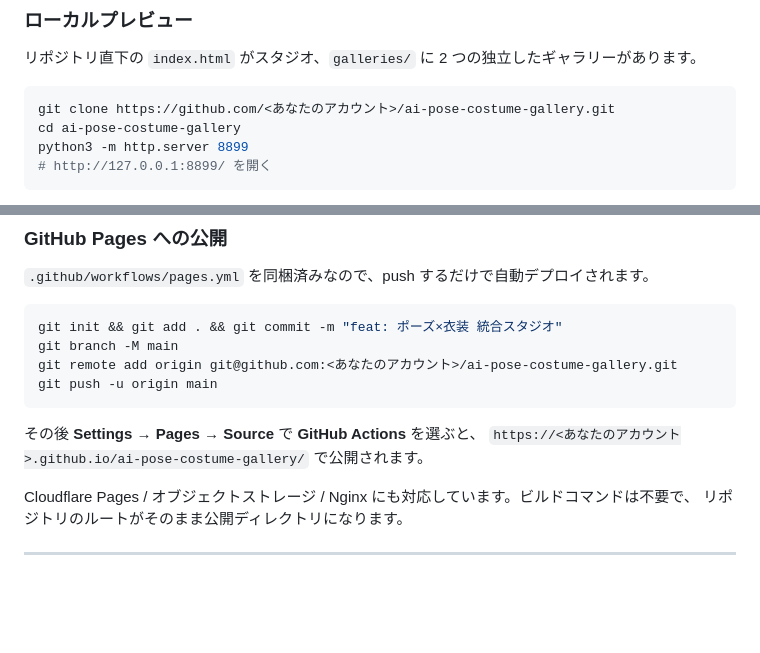
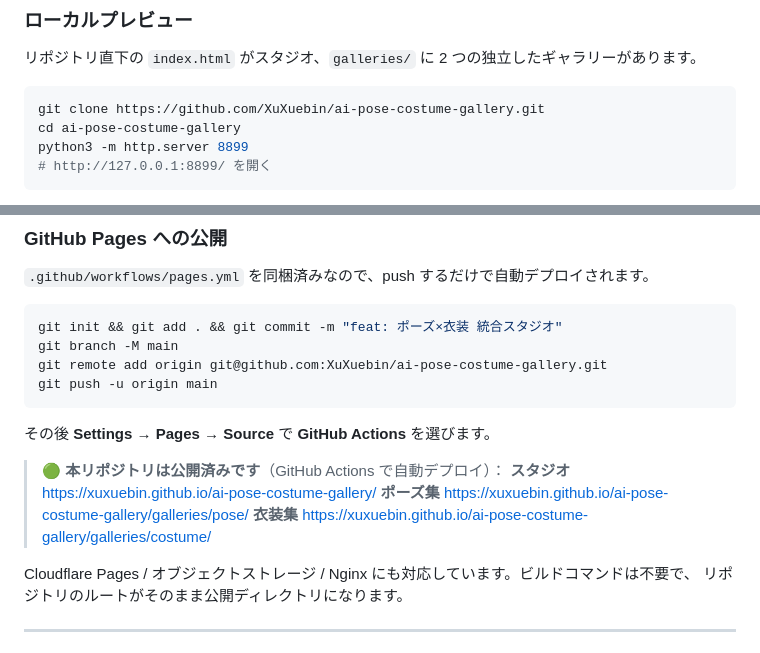
Before and after one commit to XuXuebin/ai-pose-costume-gallery, a Markdown page: README.ja.md, 2 parts joined by grey strips. Rendered like a GitHub page; blank space fills up the shorter version.

````diff
--- a/README.ja.md
+++ b/README.ja.md
@@ -34,7 +34,7 @@
 リポジトリ直下の `index.html` がスタジオ、`galleries/` に 2 つの独立したギャラリーがあります。
 
 ```bash
-git clone https://github.com/<あなたのアカウント>/ai-pose-costume-gallery.git
+git clone https://github.com/XuXuebin/ai-pose-costume-gallery.git
 cd ai-pose-costume-gallery
 python3 -m http.server 8899
 # http://127.0.0.1:8899/ を開く
@@ -55,12 +55,16 @@ python3 -m http.server 8899
 ```bash
 git init && git add . && git commit -m "feat: ポーズ×衣装 統合スタジオ"
 git branch -M main
-git remote add origin git@github.com:<あなたのアカウント>/ai-pose-costume-gallery.git
+git remote add origin git@github.com:XuXuebin/ai-pose-costume-gallery.git
 git push -u origin main
 ```
 
-その後 **Settings → Pages → Source** で **GitHub Actions** を選ぶと、
-`https://<あなたのアカウント>.github.io/ai-pose-costume-gallery/` で公開されます。
+その後 **Settings → Pages → Source** で **GitHub Actions** を選びます。
+
+> 🟢 **本リポジトリは公開済みです**（GitHub Actions で自動デプロイ）：
+> **スタジオ** https://xuxuebin.github.io/ai-pose-costume-gallery/
+> **ポーズ集** https://xuxuebin.github.io/ai-pose-costume-gallery/galleries/pose/
+> **衣装集** https://xuxuebin.github.io/ai-pose-costume-gallery/galleries/costume/
 
 Cloudflare Pages / オブジェクトストレージ / Nginx にも対応しています。ビルドコマンドは不要で、
 リポジトリのルートがそのまま公開ディレクトリになります。
````
Also changed, not shown: README.en.md (+8 -4 lines), README.md (+8 -4 lines).
